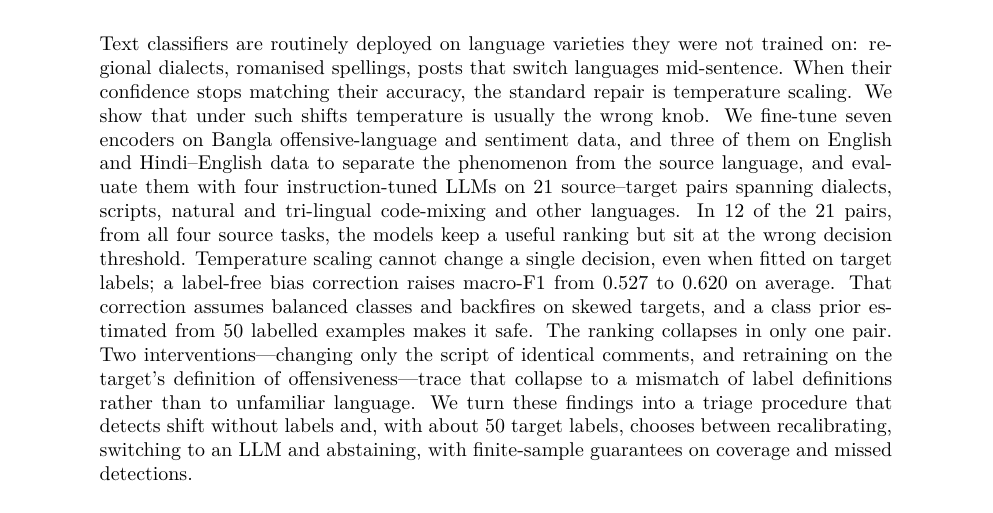
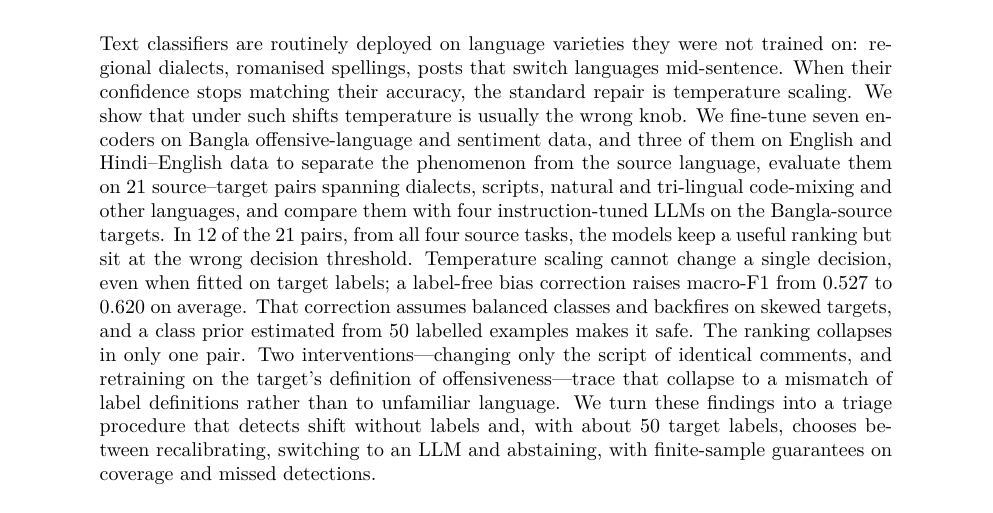
Before and after one commit to shuyeb00/bangla-calibration, a LaTeX paper (paper/main.tex, which reads paper/sections/abstract.tex): part of page 1 of 21, cut so that both start at the same text. Compiled offline with pdfLaTeX.

Commit message:
Say in the abstract which targets the LLM comparison covers

```diff
--- a/paper/sections/abstract.tex
+++ b/paper/sections/abstract.tex
@@ -1,14 +1,15 @@
 Text classifiers are routinely deployed on language varieties they were not trained on: regional dialects, romanised
 spellings, posts that switch languages mid-sentence. When their confidence stops matching their accuracy, the standard
-repair is temperature scaling. We show that under such shifts temperature is usually the wrong knob. We fine-tune seven
-encoders on Bangla offensive-language and sentiment data, and three of them on English and Hindi--English data to
-separate the phenomenon from the source language, and evaluate them with four instruction-tuned LLMs on 21
-source--target pairs spanning dialects, scripts, natural and tri-lingual code-mixing and other languages. In 12 of the
-21 pairs, from all four source tasks, the models keep a useful ranking but sit at the wrong decision threshold.
-Temperature scaling cannot change a single decision, even when fitted on target labels; a label-free bias correction
-raises macro-F1 from 0.527 to 0.620 on average. That correction assumes balanced classes and backfires on skewed
-targets, and a class prior estimated from 50 labelled examples makes it safe. The ranking collapses in only one pair.
-Two interventions---changing only the script of identical comments, and retraining on the target's definition of
-offensiveness---trace that collapse to a mismatch of label definitions rather than to unfamiliar language. We turn these
-findings into a triage procedure that detects shift without labels and, with about 50 target labels, chooses between
-recalibrating, switching to an LLM and abstaining, with finite-sample guarantees on coverage and missed detections.
+repair is temperature scaling. We show that under such shifts temperature is usually the wrong knob. We fine-tune
+seven encoders on Bangla offensive-language and sentiment data, and three of them on English and Hindi--English data
+to separate the phenomenon from the source language, evaluate them on 21 source--target pairs spanning dialects,
+scripts, natural and tri-lingual code-mixing and other languages, and compare them with four instruction-tuned LLMs on
+the Bangla-source targets. In 12 of the 21 pairs, from all four source tasks, the models keep a useful ranking but sit
+at the wrong decision threshold. Temperature scaling cannot change a single decision, even when fitted on target
+labels; a label-free bias correction raises macro-F1 from 0.527 to 0.620 on average. That correction assumes balanced
+classes and backfires on skewed targets, and a class prior estimated from 50 labelled examples makes it safe. The
+ranking collapses in only one pair. Two interventions---changing only the script of identical comments, and retraining
+on the target's definition of offensiveness---trace that collapse to a mismatch of label definitions rather than to
+unfamiliar language. We turn these findings into a triage procedure that detects shift without labels and, with about
+50 target labels, chooses between recalibrating, switching to an LLM and abstaining, with finite-sample guarantees on
+coverage and missed detections.
```
Also changed, not shown: 1 other file.
